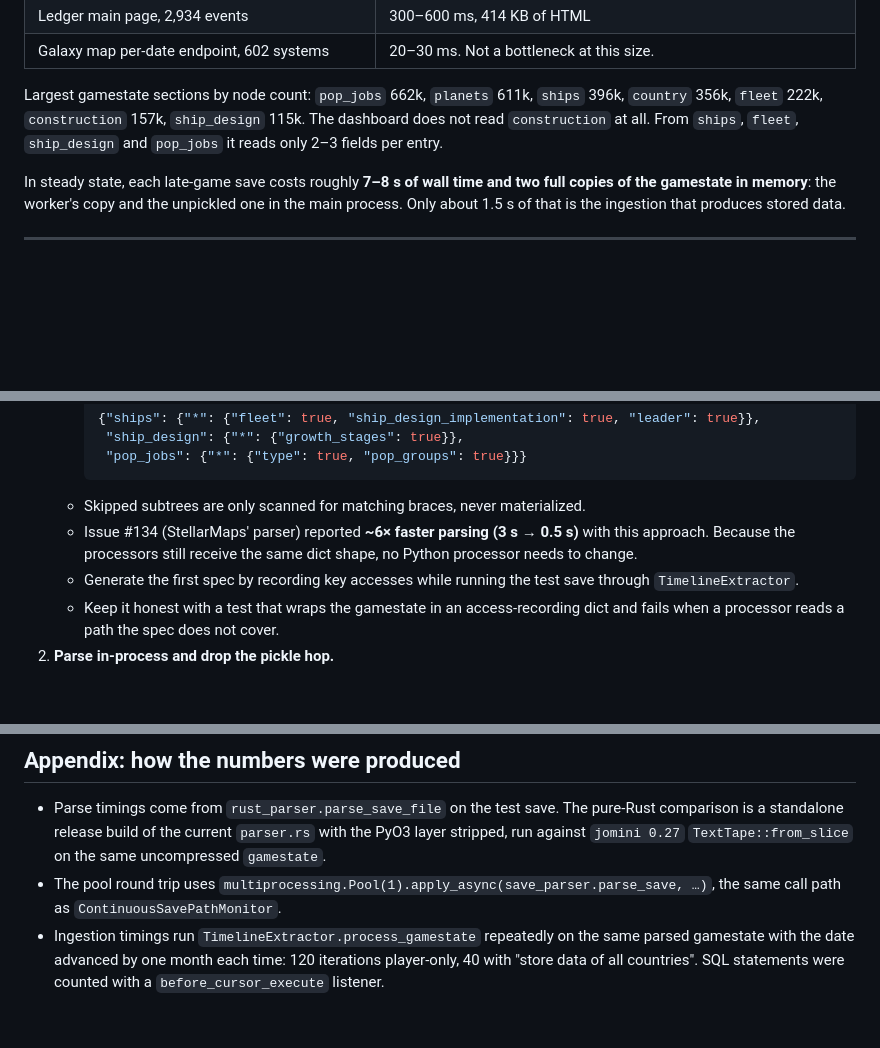
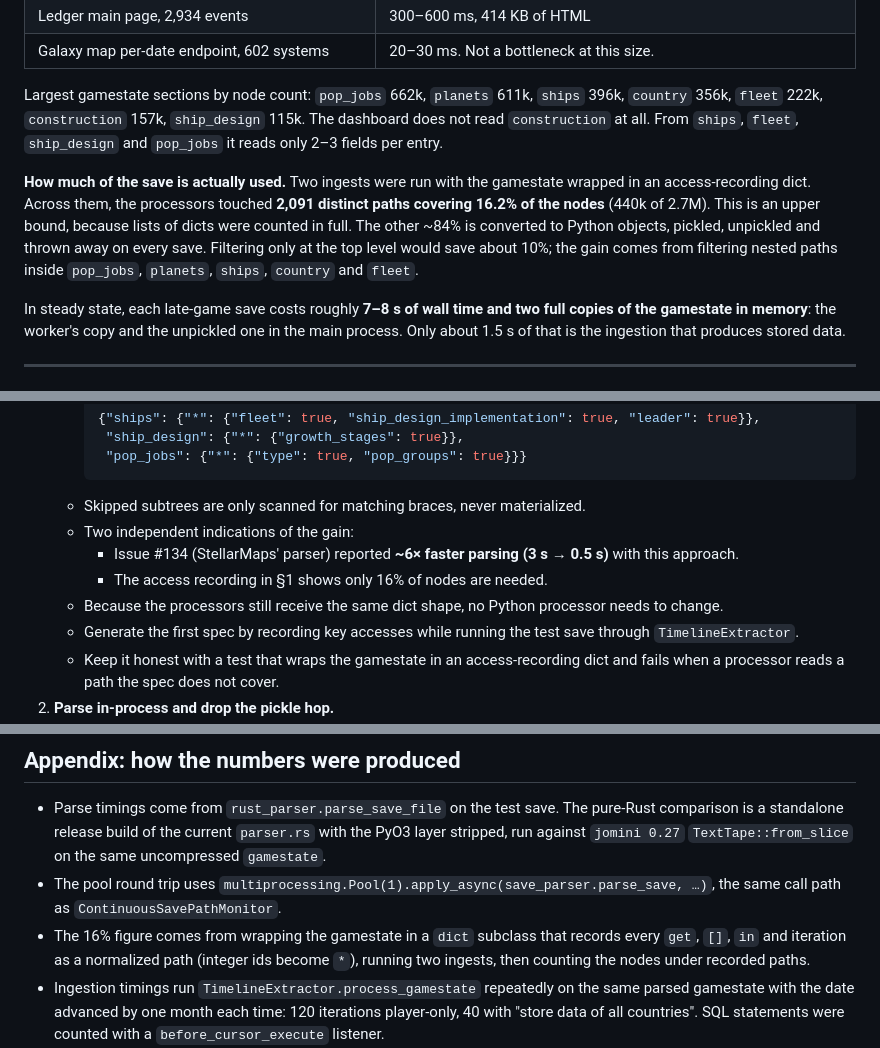
Before and after one commit to eliasdoehne/stellaris-dashboard, a Markdown page: docs/review-2026-10-performance-and-coverage.md, 3 parts joined by grey strips. GitHub-like rendering; blank space fills up the shorter version.

Commit message:
Docs: quantify how much of the gamestate ingestion reads
Adds the access-recording measurement (processors touch 16% of the
gamestate's nodes) behind the filtered-parsing recommendation, and
tightens a few claims after proofreading.

Co-Authored-By: Claude Opus 5.5 <noreply@anthropic.com>
Claude-Session: https://claude.ai/code/session_01JhWd5wbna9mjc9PWV51Nke

````diff
--- a/docs/review-2026-10-performance-and-coverage.md
+++ b/docs/review-2026-10-performance-and-coverage.md
@@ -68,6 +68,8 @@ Steady-state path for one save:
 
 Largest gamestate sections by node count: `pop_jobs` 662k, `planets` 611k, `ships` 396k, `country` 356k, `fleet` 222k, `construction` 157k, `ship_design` 115k. The dashboard does not read `construction` at all. From `ships`, `fleet`, `ship_design` and `pop_jobs` it reads only 2–3 fields per entry.
 
+**How much of the save is actually used.** Two ingests were run with the gamestate wrapped in an access-recording dict. Across them, the processors touched **2,091 distinct paths covering 16.2% of the nodes** (440k of 2.7M). This is an upper bound, because lists of dicts were counted in full. The other ~84% is converted to Python objects, pickled, unpickled and thrown away on every save. Filtering only at the top level would save about 10%; the gain comes from filtering nested paths inside `pop_jobs`, `planets`, `ships`, `country` and `fleet`.
+
 In steady state, each late-game save costs roughly **7–8 s of wall time and two full copies of the gamestate in memory**: the worker's copy and the unpickled one in the main process. Only about 1.5 s of that is the ingestion that produces stored data.
 
 ---
@@ -88,7 +90,10 @@ In steady state, each late-game save costs roughly **7–8 s of wall time and tw
       "pop_jobs": {"*": {"type": true, "pop_groups": true}}}
      ```
    - Skipped subtrees are only scanned for matching braces, never materialized.
-   - Issue #134 (StellarMaps' parser) reported **~6× faster parsing (3 s → 0.5 s)** with this approach. Because the processors still receive the same dict shape, no Python processor needs to change.
+   - Two independent indications of the gain:
+     - Issue #134 (StellarMaps' parser) reported **~6× faster parsing (3 s → 0.5 s)** with this approach.
+     - The access recording in §1 shows only 16% of nodes are needed.
+   - Because the processors still receive the same dict shape, no Python processor needs to change.
    - Generate the first spec by recording key accesses while running the test save through `TimelineExtractor`.
    - Keep it honest with a test that wraps the gamestate in an access-recording dict and fails when a processor reads a path the spec does not cover.
 2. **Parse in-process and drop the pickle hop.**
@@ -295,6 +300,7 @@ Add a benchmark harness (parse, ingest ×N, render) on the test save to CI, so e
 
 - Parse timings come from `rust_parser.parse_save_file` on the test save. The pure-Rust comparison is a standalone release build of the current `parser.rs` with the PyO3 layer stripped, run against `jomini 0.27` `TextTape::from_slice` on the same uncompressed `gamestate`.
 - The pool round trip uses `multiprocessing.Pool(1).apply_async(save_parser.parse_save, …)`, the same call path as `ContinuousSavePathMonitor`.
+- The 16% figure comes from wrapping the gamestate in a `dict` subclass that records every `get`, `[]`, `in` and iteration as a normalized path (integer ids become `*`), running two ingests, then counting the nodes under recorded paths.
 - Ingestion timings run `TimelineExtractor.process_gamestate` repeatedly on the same parsed gamestate with the date advanced by one month each time: 120 iterations player-only, 40 with "store data of all countries". SQL statements were counted with a `before_cursor_execute` listener.
 - The restart test re-ran the same harness in a fresh process against the existing DB, with and without `PYTHONHASHSEED=0`.
 - Payload sizes come from building every tab's figures through `graph_ledger.get_raw_plot_data_dicts` and the two layouts used in `update_content`, then JSON-encoding them.
````
